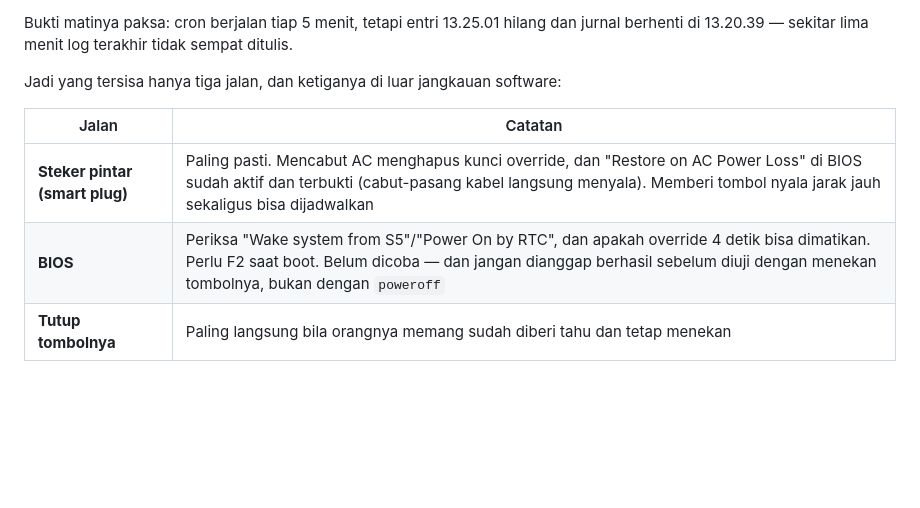
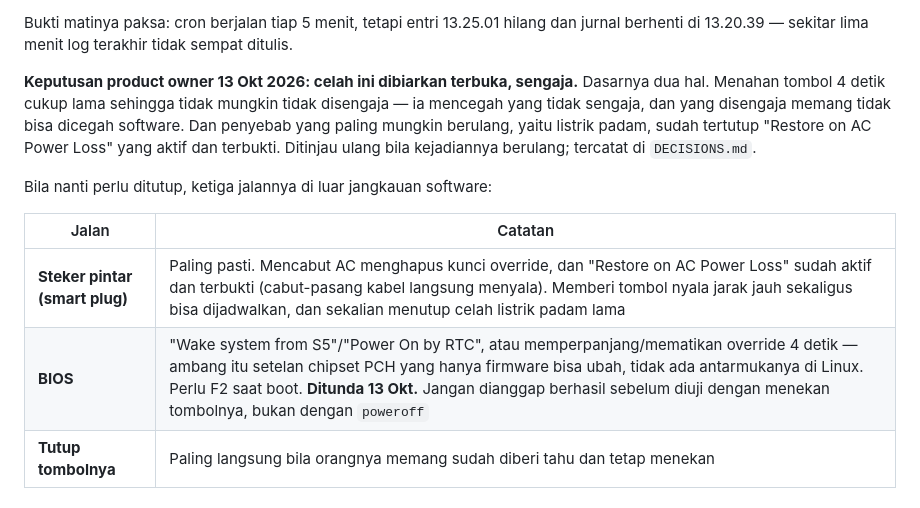
Before and after one commit to hansensudarmahs2-sudo/joderma-operasional, a Markdown page: docs/runbook.md, the part around the change. GitHub-like rendering; blank space fills up the shorter version.

```diff
--- a/docs/runbook.md
+++ b/docs/runbook.md
@@ -264,12 +264,18 @@ sekali di mesin ini.
 Bukti matinya paksa: cron berjalan tiap 5 menit, tetapi entri 13.25.01 hilang dan jurnal
 berhenti di 13.20.39 — sekitar lima menit log terakhir tidak sempat ditulis.
 
-Jadi yang tersisa hanya tiga jalan, dan ketiganya di luar jangkauan software:
+**Keputusan product owner 13 Okt 2026: celah ini dibiarkan terbuka, sengaja.** Dasarnya dua
+hal. Menahan tombol 4 detik cukup lama sehingga tidak mungkin tidak disengaja — ia mencegah
+yang tidak sengaja, dan yang disengaja memang tidak bisa dicegah software. Dan penyebab yang
+paling mungkin berulang, yaitu listrik padam, sudah tertutup "Restore on AC Power Loss" yang
+aktif dan terbukti. Ditinjau ulang bila kejadiannya berulang; tercatat di `DECISIONS.md`.
+
+Bila nanti perlu ditutup, ketiga jalannya di luar jangkauan software:
 
 | Jalan | Catatan |
 |---|---|
-| **Steker pintar (smart plug)** | Paling pasti. Mencabut AC menghapus kunci override, dan "Restore on AC Power Loss" di BIOS sudah aktif dan terbukti (cabut-pasang kabel langsung menyala). Memberi tombol nyala jarak jauh sekaligus bisa dijadwalkan |
-| **BIOS** | Periksa "Wake system from S5"/"Power On by RTC", dan apakah override 4 detik bisa dimatikan. Perlu F2 saat boot. Belum dicoba — dan jangan dianggap berhasil sebelum diuji dengan menekan tombolnya, bukan dengan `poweroff` |
+| **Steker pintar (smart plug)** | Paling pasti. Mencabut AC menghapus kunci override, dan "Restore on AC Power Loss" sudah aktif dan terbukti (cabut-pasang kabel langsung menyala). Memberi tombol nyala jarak jauh sekaligus bisa dijadwalkan, dan sekalian menutup celah listrik padam lama |
+| **BIOS** | "Wake system from S5"/"Power On by RTC", atau memperpanjang/mematikan override 4 detik — ambang itu setelan chipset PCH yang hanya firmware bisa ubah, tidak ada antarmukanya di Linux. Perlu F2 saat boot. **Ditunda 13 Okt.** Jangan dianggap berhasil sebelum diuji dengan menekan tombolnya, bukan dengan `poweroff` |
 | **Tutup tombolnya** | Paling langsung bila orangnya memang sudah diberi tahu dan tetap menekan |
 
 ### Uji RTC wake — lulus 12 Okt 2026, tetapi hanya untuk shutdown bersih
```
Also changed, not shown: DECISIONS.md (+8 -0 lines), current-progress.md (+15 -6 lines).
